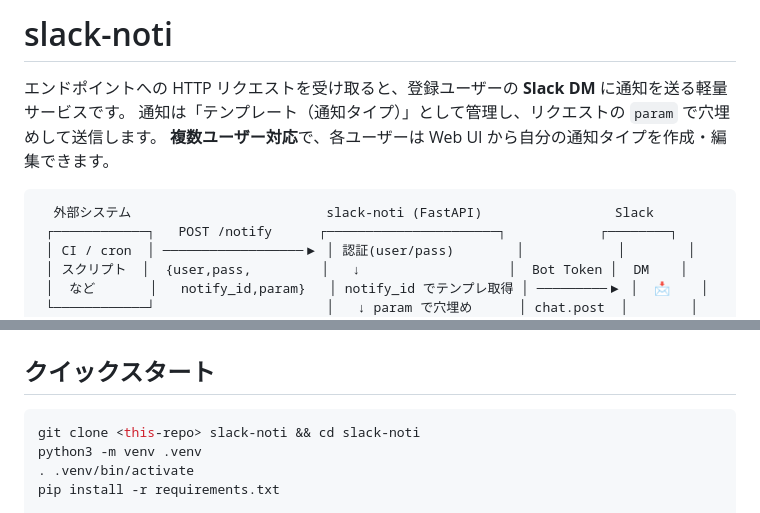
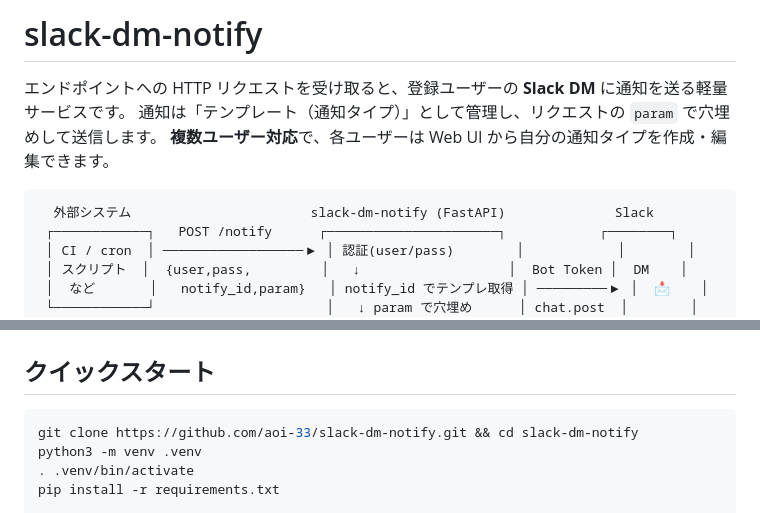
Before and after one commit to aoi-33/slack-dm-notify, a Markdown page: README.md, 2 parts joined by grey strips. Drawn GitHub-style.

Commit message:
docs: update project name to slack-dm-notify and real clone URL
Co-Authored-By: Claude Opus 4.8 (1M context) <noreply@anthropic.com>

````diff
--- a/README.md
+++ b/README.md
@@ -1,11 +1,11 @@
-# slack-noti
+# slack-dm-notify
 
 エンドポイントへの HTTP リクエストを受け取ると、登録ユーザーの **Slack DM** に通知を送る軽量サービスです。
 通知は「テンプレート（通知タイプ）」として管理し、リクエストの `param` で穴埋めして送信します。
 **複数ユーザー対応**で、各ユーザーは Web UI から自分の通知タイプを作成・編集できます。
 
 ```
-  外部システム                         slack-noti (FastAPI)                 Slack
+  外部システム                       slack-dm-notify (FastAPI)              Slack
  ┌────────────┐   POST /notify      ┌──────────────────────┐            ┌────────┐
  │ CI / cron  │ ──────────────────▶ │ 認証(user/pass)        │            │        │
  │ スクリプト  │  {user,pass,         │   ↓                   │  Bot Token │  DM    │
@@ -66,7 +66,7 @@
 ## クイックスタート
 
 ```bash
-git clone <this-repo> slack-noti && cd slack-noti
+git clone https://github.com/aoi-33/slack-dm-notify.git && cd slack-dm-notify
 python3 -m venv .venv
 . .venv/bin/activate
 pip install -r requirements.txt
````
